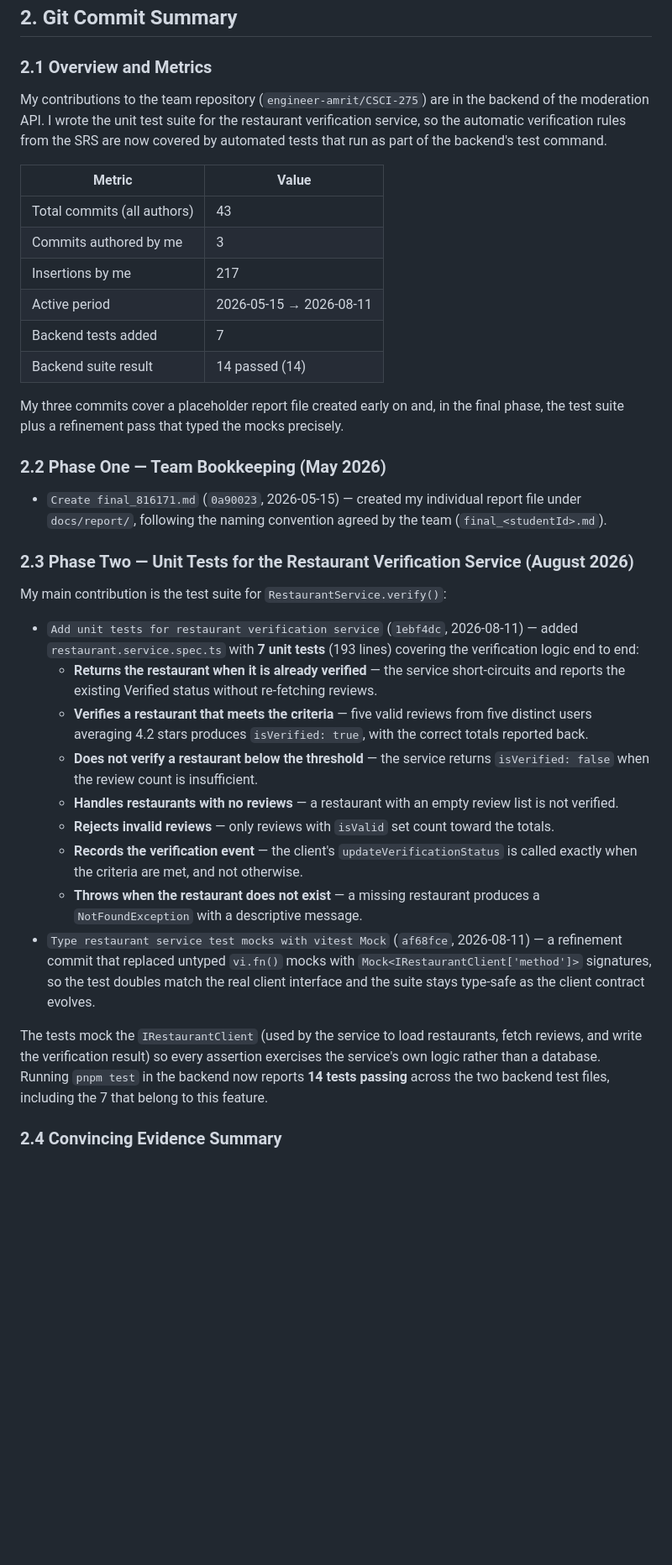
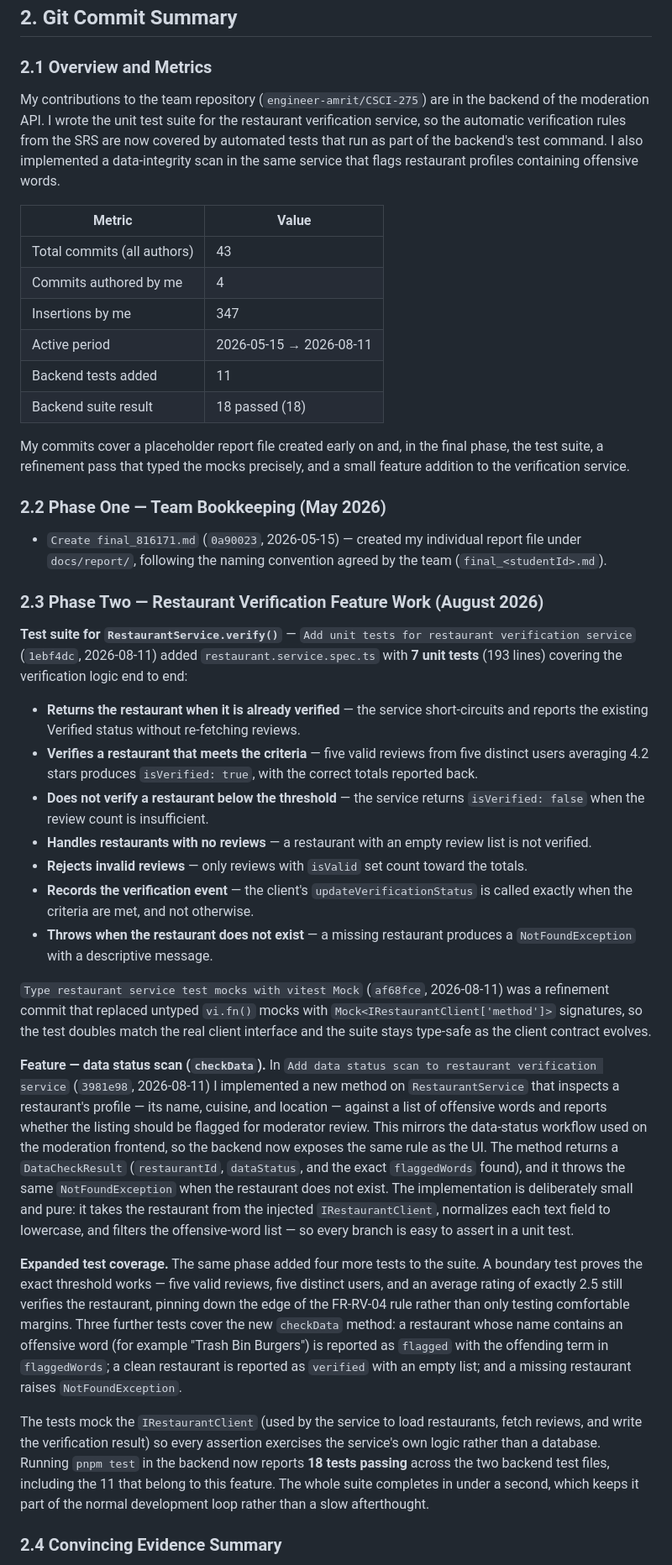
Before and after one commit to engineer-amrit/CSCI-275, a Markdown page: docs/report/final_816171.md, the part around one of its changes. Shown at 84% size. Rendered like a GitHub page; blank space fills up the shorter version.

Commit message:
Expand final report with data status scan and boundary tests

```diff
--- a/docs/report/final_816171.md
+++ b/docs/report/final_816171.md
@@ -22,38 +22,42 @@ I also supported the team's decision to keep verification automated for restaura
 
 ### 2.1 Overview and Metrics
 
-My contributions to the team repository (`engineer-amrit/CSCI-275`) are in the backend of the moderation API. I wrote the unit test suite for the restaurant verification service, so the automatic verification rules from the SRS are now covered by automated tests that run as part of the backend's test command.
+My contributions to the team repository (`engineer-amrit/CSCI-275`) are in the backend of the moderation API. I wrote the unit test suite for the restaurant verification service, so the automatic verification rules from the SRS are now covered by automated tests that run as part of the backend's test command. I also implemented a data-integrity scan in the same service that flags restaurant profiles containing offensive words.
 
 | Metric | Value |
 | --- | --- |
 | Total commits (all authors) | 43 |
-| Commits authored by me | 3 |
-| Insertions by me | 217 |
+| Commits authored by me | 4 |
+| Insertions by me | 347 |
 | Active period | 2026-05-15 → 2026-08-11 |
-| Backend tests added | 7 |
-| Backend suite result | 14 passed (14) |
+| Backend tests added | 11 |
+| Backend suite result | 18 passed (18) |
 
-My three commits cover a placeholder report file created early on and, in the final phase, the test suite plus a refinement pass that typed the mocks precisely.
+My commits cover a placeholder report file created early on and, in the final phase, the test suite, a refinement pass that typed the mocks precisely, and a small feature addition to the verification service.
 
 ### 2.2 Phase One — Team Bookkeeping (May 2026)
 
 - `Create final_816171.md` (`0a90023`, 2026-05-15) — created my individual report file under `docs/report/`, following the naming convention agreed by the team (`final_<studentId>.md`).
 
-### 2.3 Phase Two — Unit Tests for the Restaurant Verification Service (August 2026)
+### 2.3 Phase Two — Restaurant Verification Feature Work (August 2026)
 
-My main contribution is the test suite for `RestaurantService.verify()`:
+**Test suite for `RestaurantService.verify()`** — `Add unit tests for restaurant verification service` (`1ebf4dc`, 2026-08-11) added `restaurant.service.spec.ts` with **7 unit tests** (193 lines) covering the verification logic end to end:
 
-- `Add unit tests for restaurant verification service` (`1ebf4dc`, 2026-08-11) — added `restaurant.service.spec.ts` with **7 unit tests** (193 lines) covering the verification logic end to end:
-  - **Returns the restaurant when it is already verified** — the service short-circuits and reports the existing Verified status without re-fetching reviews.
-  - **Verifies a restaurant that meets the criteria** — five valid reviews from five distinct users averaging 4.2 stars produces `isVerified: true`, with the correct totals reported back.
-  - **Does not verify a restaurant below the threshold** — the service returns `isVerified: false` when the review count is insufficient.
-  - **Handles restaurants with no reviews** — a restaurant with an empty review list is not verified.
-  - **Rejects invalid reviews** — only reviews with `isValid` set count toward the totals.
-  - **Records the verification event** — the client's `updateVerificationStatus` is called exactly when the criteria are met, and not otherwise.
-  - **Throws when the restaurant does not exist** — a missing restaurant produces a `NotFoundException` with a descriptive message.
-- `Type restaurant service test mocks with vitest Mock` (`af68fce`, 2026-08-11) — a refinement commit that replaced untyped `vi.fn()` mocks with `Mock<IRestaurantClient['method']>` signatures, so the test doubles match the real client interface and the suite stays type-safe as the client contract evolves.
+- **Returns the restaurant when it is already verified** — the service short-circuits and reports the existing Verified status without re-fetching reviews.
+- **Verifies a restaurant that meets the criteria** — five valid reviews from five distinct users averaging 4.2 stars produces `isVerified: true`, with the correct totals reported back.
+- **Does not verify a restaurant below the threshold** — the service returns `isVerified: false` when the review count is insufficient.
+- **Handles restaurants with no reviews** — a restaurant with an empty review list is not verified.
+- **Rejects invalid reviews** — only reviews with `isValid` set count toward the totals.
+- **Records the verification event** — the client's `updateVerificationStatus` is called exactly when the criteria are met, and not otherwise.
+- **Throws when the restaurant does not exist** — a missing restaurant produces a `NotFoundException` with a descriptive message.
 
-The tests mock the `IRestaurantClient` (used by the service to load restaurants, fetch reviews, and write the verification result) so every assertion exercises the service's own logic rather than a database. Running `pnpm test` in the backend now reports **14 tests passing** across the two backend test files, including the 7 that belong to this feature.
+`Type restaurant service test mocks with vitest Mock` (`af68fce`, 2026-08-11) was a refinement commit that replaced untyped `vi.fn()` mocks with `Mock<IRestaurantClient['method']>` signatures, so the test doubles match the real client interface and the suite stays type-safe as the client contract evolves.
+
+**Feature — data status scan (`checkData`).** In `Add data status scan to restaurant verification service` (`3981e98`, 2026-08-11) I implemented a new method on `RestaurantService` that inspects a restaurant's profile — its name, cuisine, and location — against a list of offensive words and reports whether the listing should be flagged for moderator review. This mirrors the data-status workflow used on the moderation frontend, so the backend now exposes the same rule as the UI. The method returns a `DataCheckResult` (`restaurantId`, `dataStatus`, and the exact `flaggedWords` found), and it throws the same `NotFoundException` when the restaurant does not exist. The implementation is deliberately small and pure: it takes the restaurant from the injected `IRestaurantClient`, normalizes each text field to lowercase, and filters the offensive-word list — so every branch is easy to assert in a unit test.
+
+**Expanded test coverage.** The same phase added four more tests to the suite. A boundary test proves the exact threshold works — five valid reviews, five distinct users, and an average rating of exactly 2.5 still verifies the restaurant, pinning down the edge of the FR-RV-04 rule rather than only testing comfortable margins. Three further tests cover the new `checkData` method: a restaurant whose name contains an offensive word (for example "Trash Bin Burgers") is reported as `flagged` with the offending term in `flaggedWords`; a clean restaurant is reported as `verified` with an empty list; and a missing restaurant raises `NotFoundException`.
+
+The tests mock the `IRestaurantClient` (used by the service to load restaurants, fetch reviews, and write the verification result) so every assertion exercises the service's own logic rather than a database. Running `pnpm test` in the backend now reports **18 tests passing** across the two backend test files, including the 11 that belong to this feature. The whole suite completes in under a second, which keeps it part of the normal development loop rather than a slow afterthought.
 
 ### 2.4 Convincing Evidence Summary
 
```
Also changed, not shown: other parts of docs/report/final_816171.md (+3 -2 lines).
